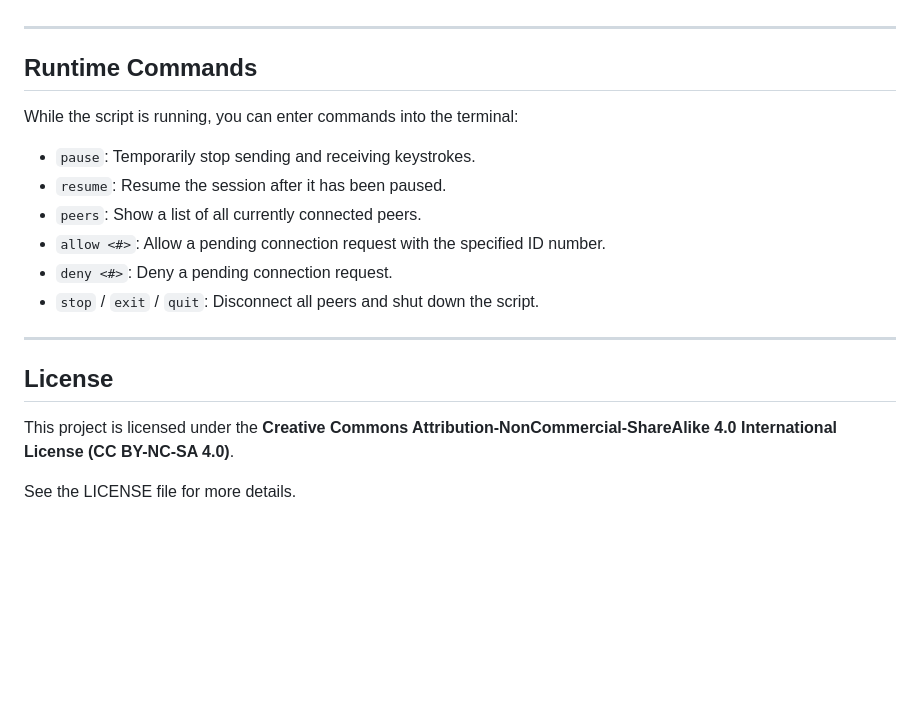
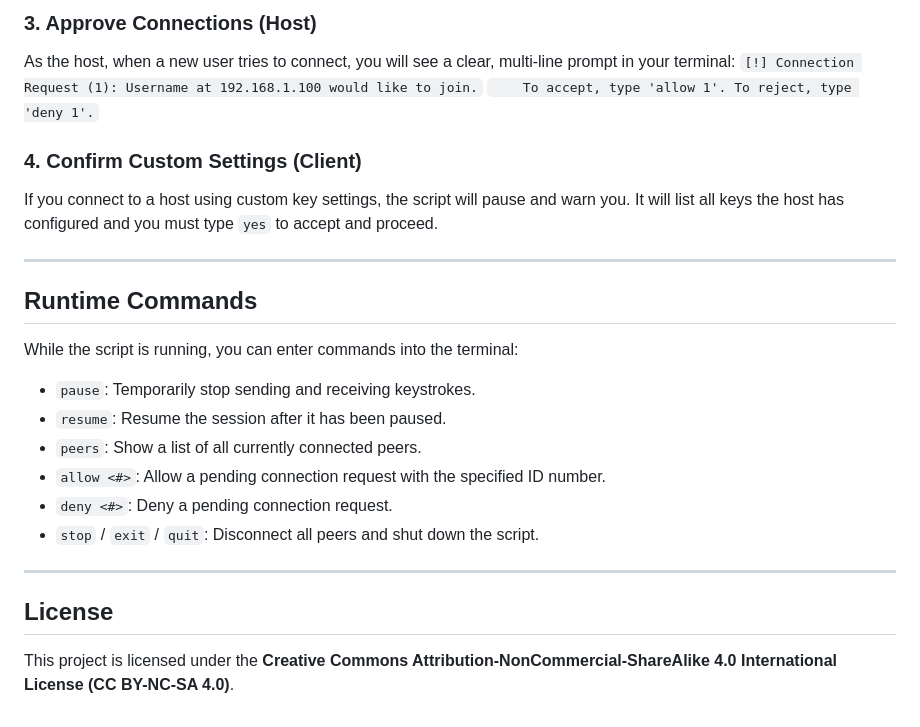
Before and after one commit to Wooldrum/Keyshare, a Markdown page: README.md, the part around one of its changes. Rendered like a GitHub page; blank space fills up the shorter version.

```diff
--- a/README.md
+++ b/README.md
@@ -66,3 +77,12 @@ Or, if you don't have a `requirements.txt` file, install them manually:
+### 3\. Approve Connections (Host)
+
+As the host, when a new user tries to connect, you will see a clear, multi-line prompt in your terminal:
+`[!] Connection Request (1): Username at 192.168.1.100 would like to join.`
+`     To accept, type 'allow 1'. To reject, type 'deny 1'. `
+
+### 4\. Confirm Custom Settings (Client)
+
+If you connect to a host using custom key settings, the script will pause and warn you. It will list all keys the host has configured and you must type `yes` to accept and proceed.
 
 -----
 
@@ -70,17 +90,15 @@ Or, if you don't have a `requirements.txt` file, install them manually:
 
 While the script is running, you can enter commands into the terminal:
 
-- `pause`: Temporarily stop sending and receiving keystrokes.
-- `resume`: Resume the session after it has been paused.
-- `peers`: Show a list of all currently connected peers.
-- `allow <#>`: Allow a pending connection request with the specified ID number.
-- `deny <#>`: Deny a pending connection request.
-- `stop` / `exit` / `quit`: Disconnect all peers and shut down the script.
+  - `pause`: Temporarily stop sending and receiving keystrokes.
+  - `resume`: Resume the session after it has been paused.
+  - `peers`: Show a list of all currently connected peers.
+  - `allow <#>`: Allow a pending connection request with the specified ID number.
+  - `deny <#>`: Deny a pending connection request.
+  - `stop` / `exit` / `quit`: Disconnect all peers and shut down the script.
 
 -----
 
 ## License
 
 This project is licensed under the **Creative Commons Attribution-NonCommercial-ShareAlike 4.0 International License (CC BY-NC-SA 4.0)**.
-
-See the LICENSE file for more details.
```
Also changed, not shown: other parts of README.md (+45 -34 lines).
